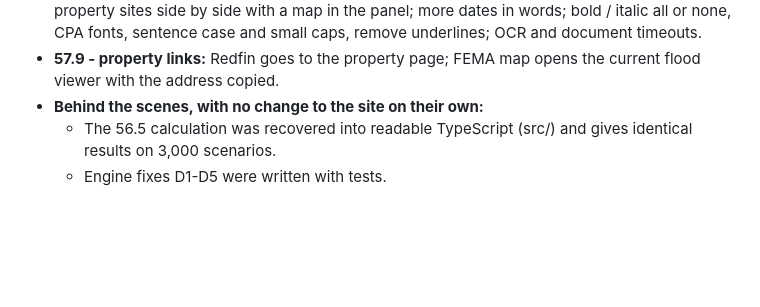
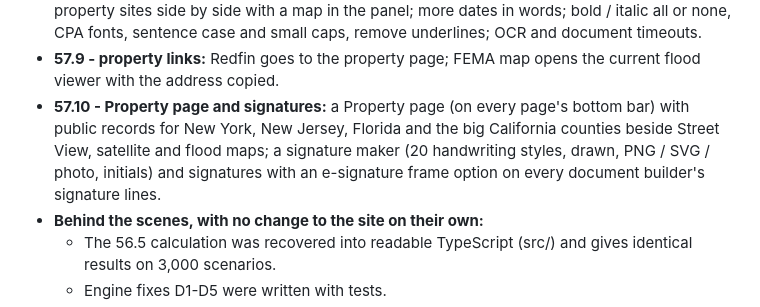
Before and after one commit to Jcodomo/mtgcalc, a Markdown page: CHANGELOG.md, the part around one of its changes. GitHub-like rendering; blank space fills up the shorter version.

Commit message:
Changelog: 57.10 in the release summary
Co-Authored-By: Claude Opus 5.5 <noreply@anthropic.com>

```diff
--- a/CHANGELOG.md
+++ b/CHANGELOG.md
@@ -159,6 +159,7 @@ The release entries below have the details. In short:
 - **57.7 - navigation and tools:** "All pages" in the top bar instead of the bottom bar; Full Suite Simple opens Documents / Rates / Property / Max mortgage below on demand; property details (flood zone, census tract, building data); recent borrower names; letter formatting options; three more CPA styles; contractor labor / materials split.
 - **57.8 - hotfix:** the bottom-right page bar is back (the top-bar "All pages" is removed); faster condition ticking, 203(k) / HomeStyle / income / asset / credit / property check boxes and a borrower email pop-up; loan officer / company NMLS and underwriter read from approvals; property sites side by side with a map in the panel; more dates in words; bold / italic all or none, CPA fonts, sentence case and small caps, remove underlines; OCR and document timeouts.
 - **57.9 - property links:** Redfin goes to the property page; FEMA map opens the current flood viewer with the address copied.
+- **57.10 - Property page and signatures:** a Property page (on every page's bottom bar) with public records for New York, New Jersey, Florida and the big California counties beside Street View, satellite and flood maps; a signature maker (20 handwriting styles, drawn, PNG / SVG / photo, initials) and signatures with an e-signature frame option on every document builder's signature lines.
 - **Behind the scenes, with no change to the site on their own:**
   - The 56.5 calculation was recovered into readable TypeScript (src/) and gives identical results on 3,000 scenarios.
   - Engine fixes D1-D5 were written with tests.
```
Also changed, not shown: other parts of CHANGELOG.md (+1 -1 lines).
